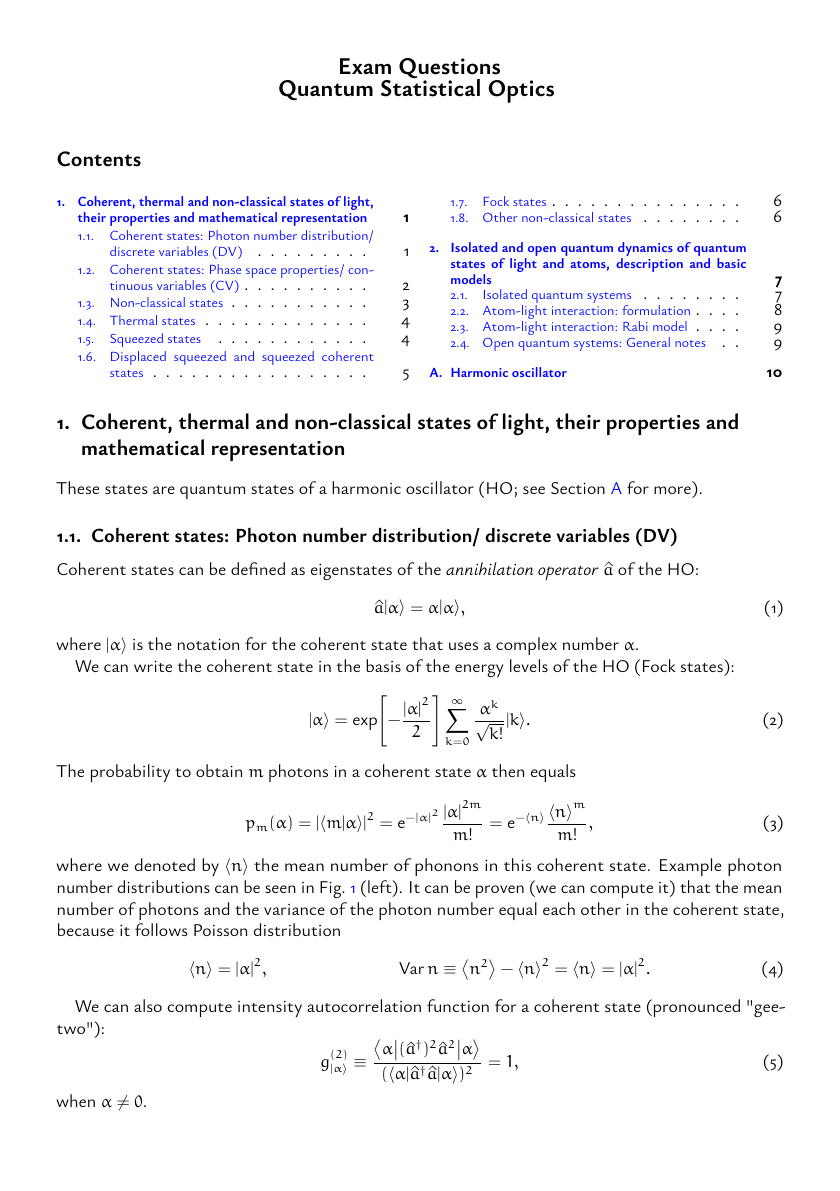
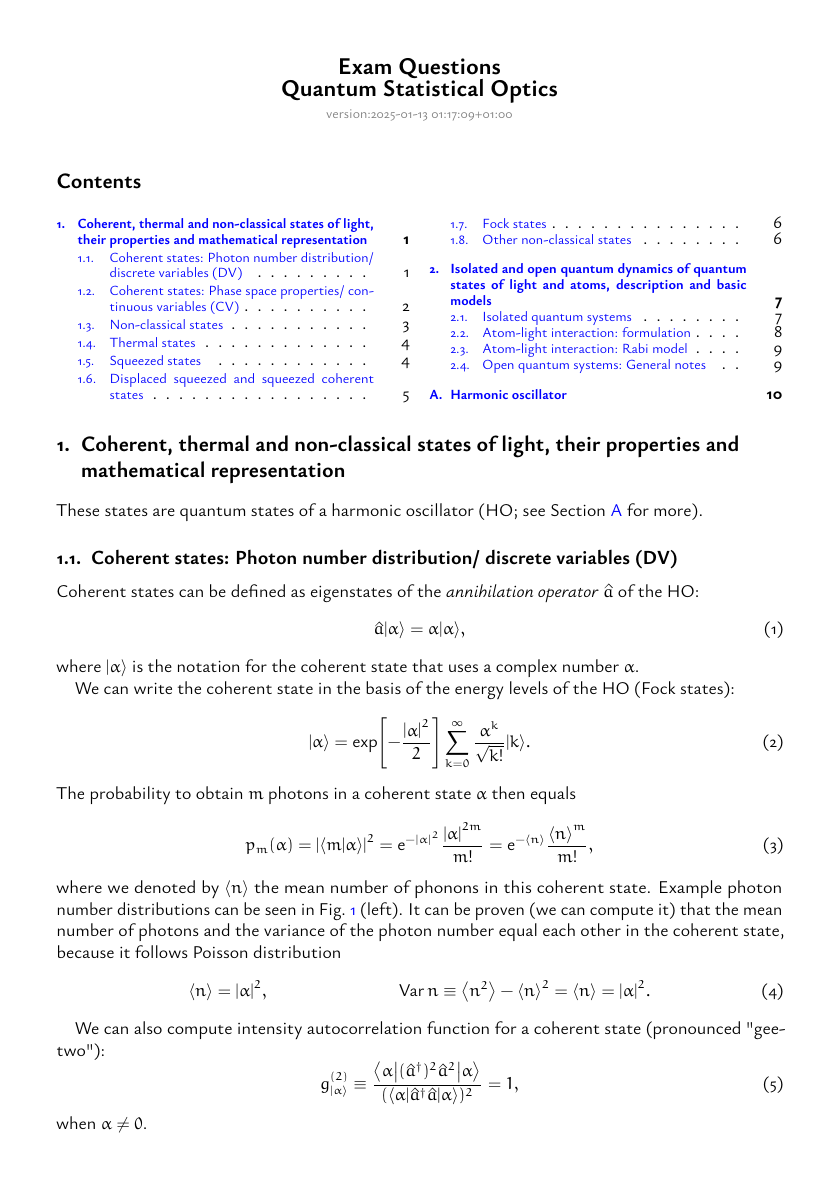
Before and after one commit to omnster/stat-opt-exam, a LaTeX document (stat_opt_index.tex): page 1 of 10. The pictures show the PDF file stat_opt_index.pdf that the author committed with the source.

Commit message:
chore: add timestamp to show version time

```diff
--- a/stat_opt_index.tex
+++ b/stat_opt_index.tex
@@ -32,6 +32,7 @@
     \textbf{\LARGE Exam Questions\\
       Quantum Statistical Optics
     }
+    \\ \textcolor{gray}{\footnotesize version:\DTMNow }
     \par
   }
 
```
Also changed, not shown: stat_opt_index.pdf.
